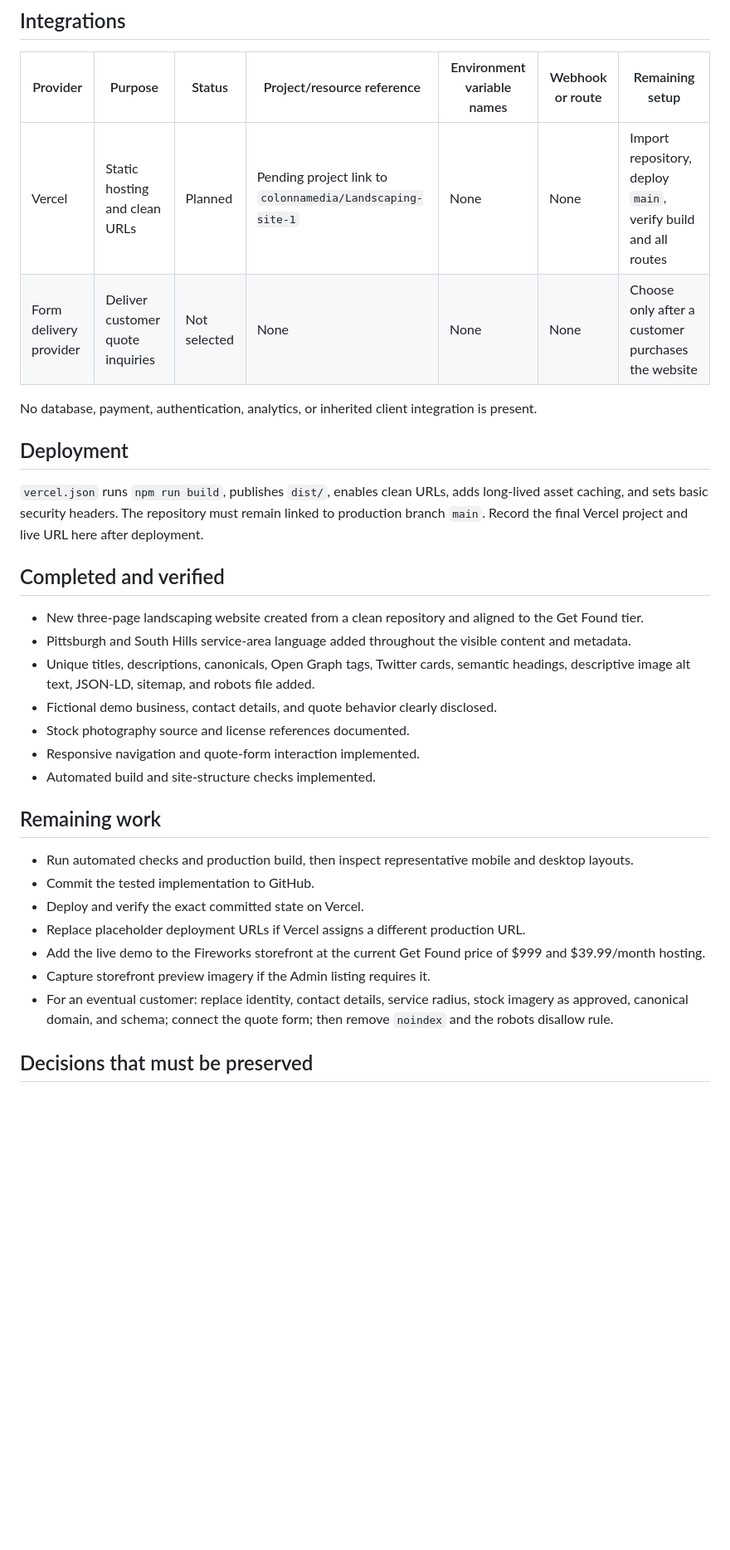
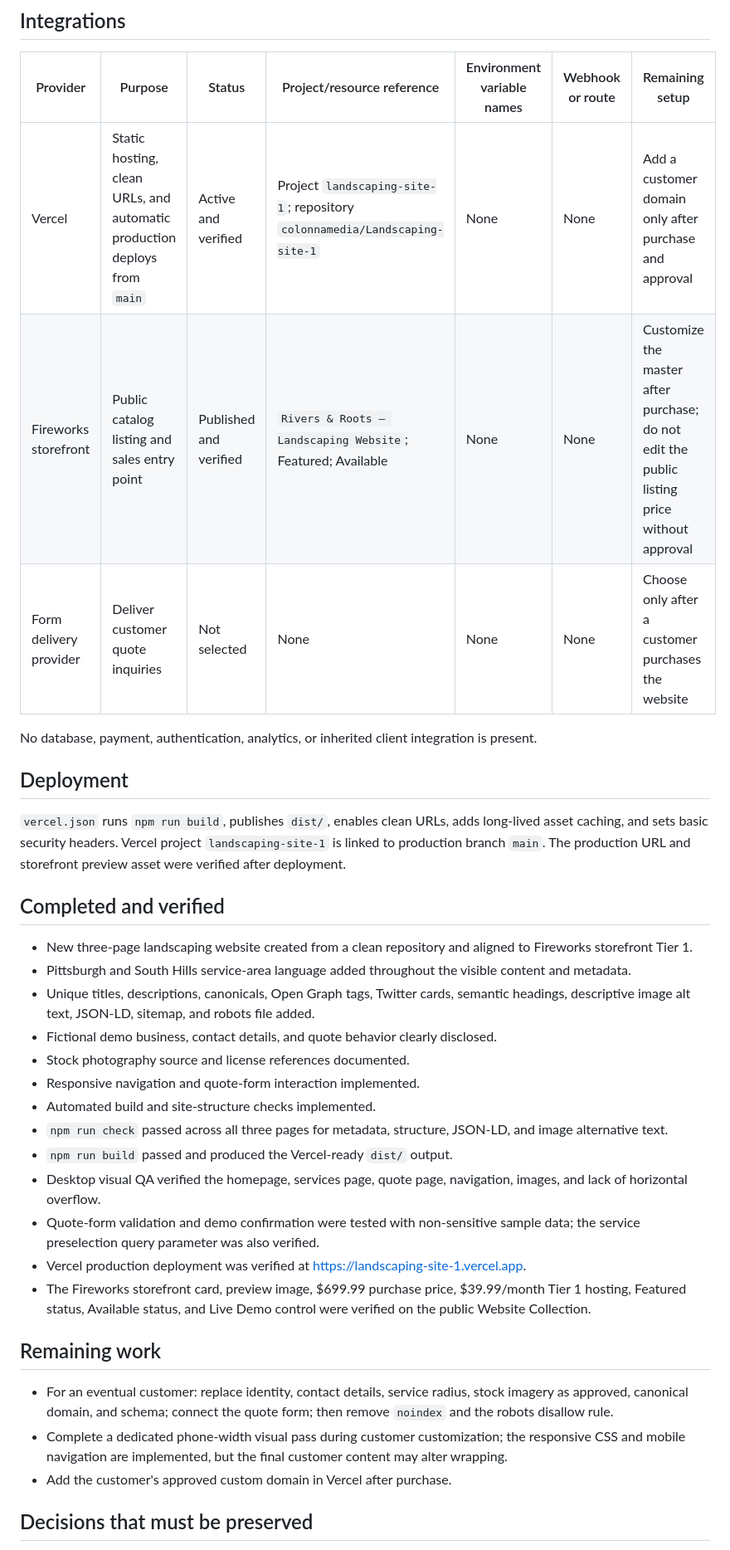
Before and after one commit to colonnamedia/Landscaping-site-1, a Markdown page: FIREWORKS-PROJECT.md, the part around one of its changes. Shown at 83% size. GitHub-like rendering; blank space fills up the shorter version.

Commit message:
Finalize AGENT FIREWORKS project handoff

```diff
--- a/FIREWORKS-PROJECT.md
+++ b/FIREWORKS-PROJECT.md
@@ -59,34 +63,37 @@ The quote form validates required contact, property, timing, service, and projec
 
 | Provider | Purpose | Status | Project/resource reference | Environment variable names | Webhook or route | Remaining setup |
 |---|---|---|---|---|---|---|
-| Vercel | Static hosting and clean URLs | Planned | Pending project link to `colonnamedia/Landscaping-site-1` | None | None | Import repository, deploy `main`, verify build and all routes |
+| Vercel | Static hosting, clean URLs, and automatic production deploys from `main` | Active and verified | Project `landscaping-site-1`; repository `colonnamedia/Landscaping-site-1` | None | None | Add a customer domain only after purchase and approval |
+| Fireworks storefront | Public catalog listing and sales entry point | Published and verified | `Rivers & Roots — Landscaping Website`; Featured; Available | None | None | Customize the master after purchase; do not edit the public listing price without approval |
 | Form delivery provider | Deliver customer quote inquiries | Not selected | None | None | None | Choose only after a customer purchases the website |
 
 No database, payment, authentication, analytics, or inherited client integration is present.
 
 ## Deployment
 
-`vercel.json` runs `npm run build`, publishes `dist/`, enables clean URLs, adds long-lived asset caching, and sets basic security headers. The repository must remain linked to production branch `main`. Record the final Vercel project and live URL here after deployment.
+`vercel.json` runs `npm run build`, publishes `dist/`, enables clean URLs, adds long-lived asset caching, and sets basic security headers. Vercel project `landscaping-site-1` is linked to production branch `main`. The production URL and storefront preview asset were verified after deployment.
 
 ## Completed and verified
 
-- New three-page landscaping website created from a clean repository and aligned to the Get Found tier.
+- New three-page landscaping website created from a clean repository and aligned to Fireworks storefront Tier 1.
 - Pittsburgh and South Hills service-area language added throughout the visible content and metadata.
 - Unique titles, descriptions, canonicals, Open Graph tags, Twitter cards, semantic headings, descriptive image alt text, JSON-LD, sitemap, and robots file added.
 - Fictional demo business, contact details, and quote behavior clearly disclosed.
 - Stock photography source and license references documented.
 - Responsive navigation and quote-form interaction implemented.
 - Automated build and site-structure checks implemented.
+- `npm run check` passed across all three pages for metadata, structure, JSON-LD, and image alternative text.
+- `npm run build` passed and produced the Vercel-ready `dist/` output.
+- Desktop visual QA verified the homepage, services page, quote page, navigation, images, and lack of horizontal overflow.
+- Quote-form validation and demo confirmation were tested with non-sensitive sample data; the service preselection query parameter was also verified.
+- Vercel production deployment was verified at https://landscaping-site-1.vercel.app.
+- The Fireworks storefront card, preview image, $699.99 purchase price, $39.99/month Tier 1 hosting, Featured status, Available status, and Live Demo control were verified on the public Website Collection.
 
 ## Remaining work
 
-- Run automated checks and production build, then inspect representative mobile and desktop layouts.
-- Commit the tested implementation to GitHub.
-- Deploy and verify the exact committed state on Vercel.
-- Replace placeholder deployment URLs if Vercel assigns a different production URL.
-- Add the live demo to the Fireworks storefront at the current Get Found price of $999 and $39.99/month hosting.
-- Capture storefront preview imagery if the Admin listing requires it.
 - For an eventual customer: replace identity, contact details, service radius, stock imagery as approved, canonical domain, and schema; connect the quote form; then remove `noindex` and the robots disallow rule.
+- Complete a dedicated phone-width visual pass during customer customization; the responsive CSS and mobile navigation are implemented, but the final customer content may alter wrapping.
+- Add the customer's approved custom domain in Vercel after purchase.
 
 ## Decisions that must be preserved
 
```
Also changed, not shown: other parts of FIREWORKS-PROJECT.md (+14 -8 lines).
